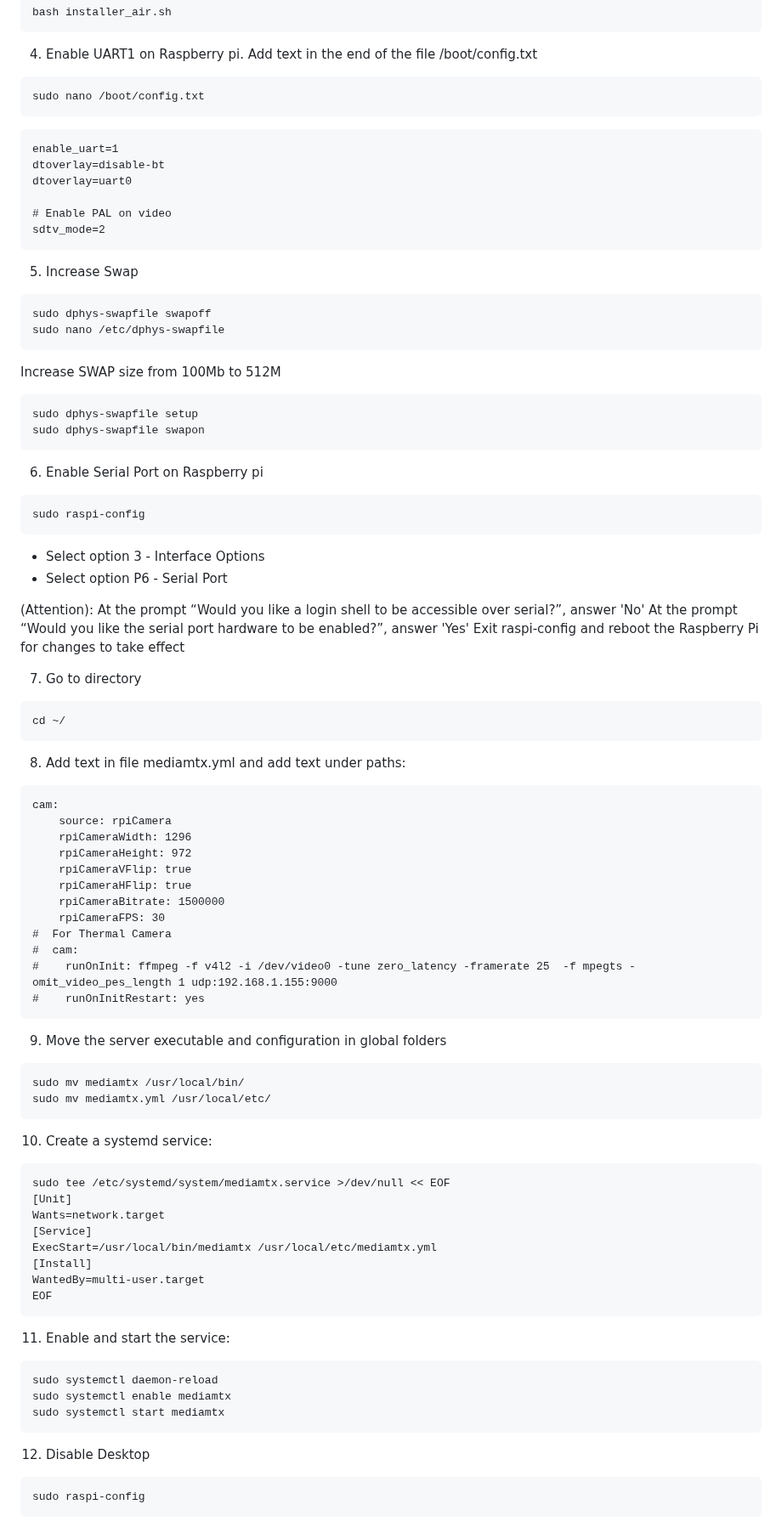
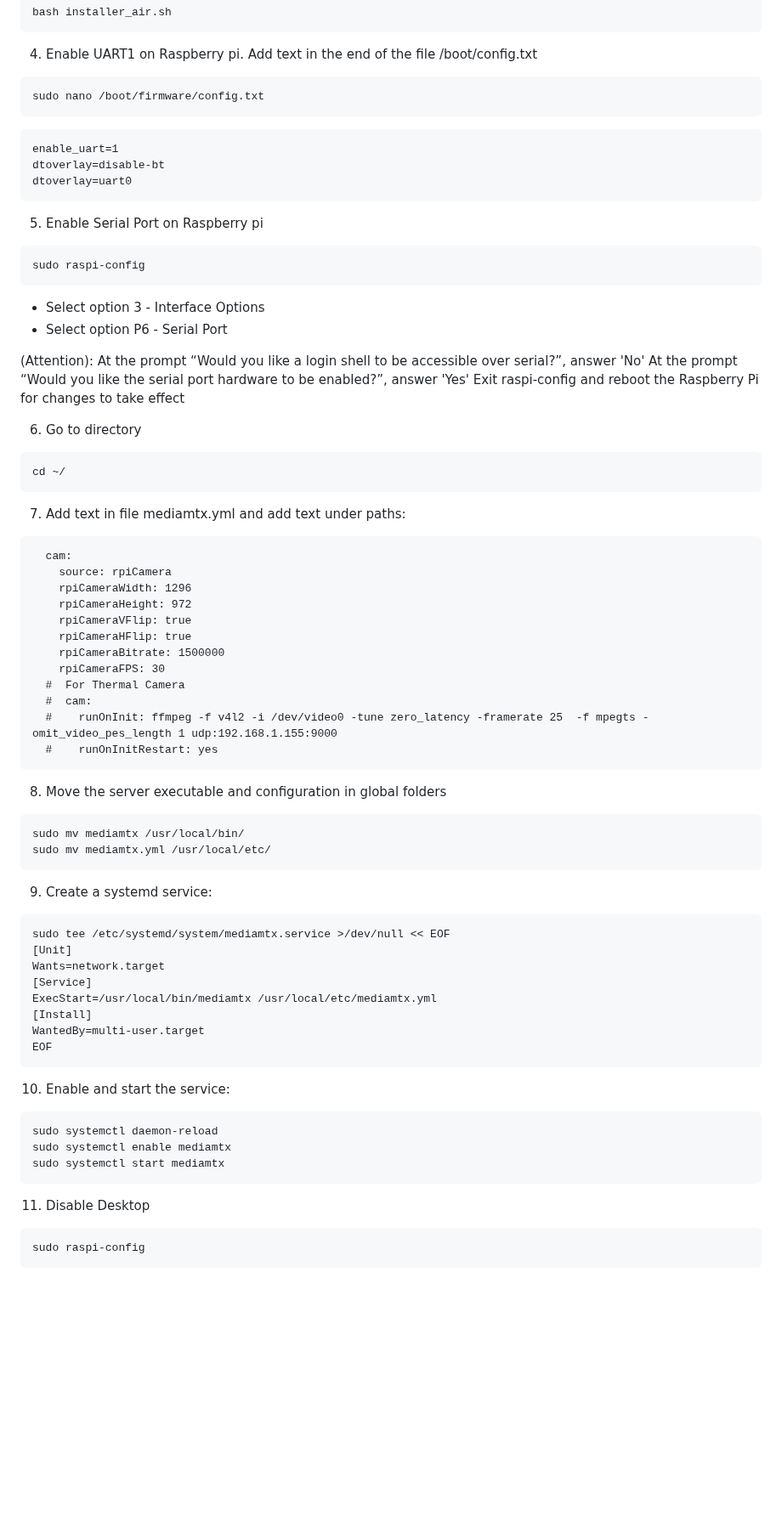
Before and after one commit to EugeneTsymbaliuk/optical-drone, a Markdown page: README.md, the part around one of its changes. Shown at 85% size. Rendered like a GitHub page; blank space fills up the shorter version.

````diff
--- a/README.md
+++ b/README.md
@@ -75,27 +74,14 @@ bash installer_air.sh
 ```
 4. Enable UART1 on Raspberry pi. Add text in the end of the file /boot/config.txt
 ```
-sudo nano /boot/config.txt
+sudo nano /boot/firmware/config.txt
 ```
 ```
 enable_uart=1
 dtoverlay=disable-bt
 dtoverlay=uart0
-
-# Enable PAL on video
-sdtv_mode=2
 ```
-5. Increase Swap
-```
-sudo dphys-swapfile swapoff
-sudo nano /etc/dphys-swapfile
-```
-Increase SWAP size from 100Mb to 512M
-```
-sudo dphys-swapfile setup
-sudo dphys-swapfile swapon
-```
-6. Enable Serial Port on Raspberry pi
+5. Enable Serial Port on Raspberry pi
 ```
 sudo raspi-config
 ```
@@ -107,13 +93,13 @@ At the prompt “Would you like a login shell to be accessible over serial?”,
 At the prompt “Would you like the serial port hardware to be enabled?”, answer 'Yes'
 Exit raspi-config and reboot the Raspberry Pi for changes to take effect
 
-7. Go to directory
+6. Go to directory
 ```
 cd ~/
 ```
-8. Add text in file mediamtx.yml and add text under paths:
+7. Add text in file mediamtx.yml and add text under paths:
 ```
-cam:
+  cam:
     source: rpiCamera
     rpiCameraWidth: 1296
     rpiCameraHeight: 972
@@ -121,17 +107,17 @@ cam:
     rpiCameraHFlip: true
     rpiCameraBitrate: 1500000
     rpiCameraFPS: 30
-#  For Thermal Camera
-#  cam:
-#    runOnInit: ffmpeg -f v4l2 -i /dev/video0 -tune zero_latency -framerate 25  -f mpegts -omit_video_pes_length 1 udp:192.168.1.155:9000
-#    runOnInitRestart: yes
+  #  For Thermal Camera
+  #  cam:
+  #    runOnInit: ffmpeg -f v4l2 -i /dev/video0 -tune zero_latency -framerate 25  -f mpegts -omit_video_pes_length 1 udp:192.168.1.155:9000
+  #    runOnInitRestart: yes
 ```
-9. Move the server executable and configuration in global folders
+8. Move the server executable and configuration in global folders
 ```
 sudo mv mediamtx /usr/local/bin/
 sudo mv mediamtx.yml /usr/local/etc/
 ```
-10. Create a systemd service:
+9. Create a systemd service:
 ```
 sudo tee /etc/systemd/system/mediamtx.service >/dev/null << EOF
 [Unit]
@@ -142,13 +128,13 @@ ExecStart=/usr/local/bin/mediamtx /usr/local/etc/mediamtx.yml
 WantedBy=multi-user.target
 EOF
 ```
-11. Enable and start the service:
+10. Enable and start the service:
 ```
 sudo systemctl daemon-reload
 sudo systemctl enable mediamtx
 sudo systemctl start mediamtx
 ```
-12. Disable Desktop
+11. Disable Desktop
 ```
 sudo raspi-config
 ```
````
Also changed, not shown: other parts of README.md (+24 -30 lines).
